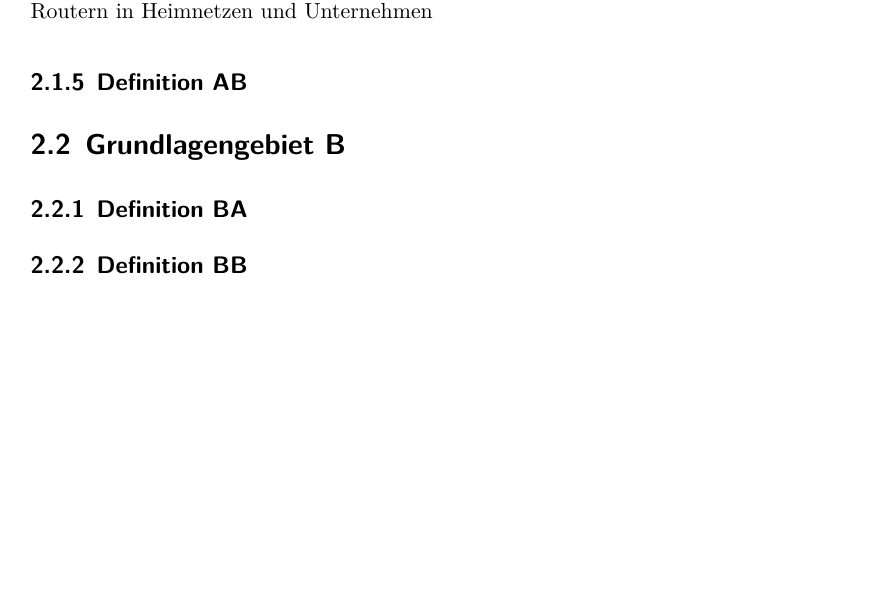
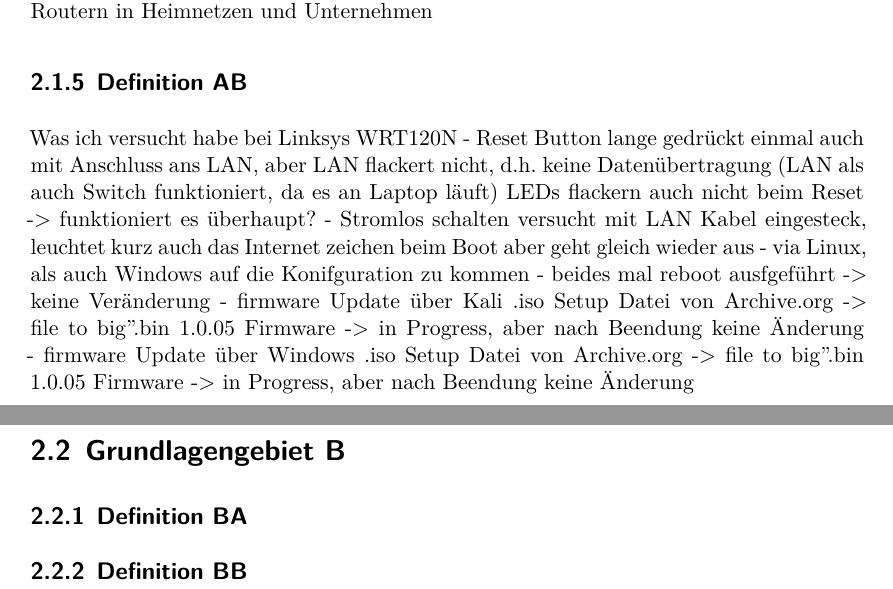
Before and after one commit to JJFresh007/router-schwachstellen_rejo, a LaTeX document (Ausarbeitung.tex): part of page 13 of 20 before the commit and two parts of pages 13 and 14 of 21 after it, the two joined at a grey line, cut so that both start at the same text, the shorter picture padded with empty space. Compiled offline with XeLaTeX.

Commit message:
just notes in section 'Definition AB' for testcases

```diff
--- a/Ausarbeitung.tex
+++ b/Ausarbeitung.tex
@@ -309,6 +309,26 @@
 	% Bezugnahme Frauenhofer Router Test und das Paper "But is it exploitable?"
 	% da dort auch beschrieben wird wie das "normale" user handhaben
 	%=========================================================
+	Was ich versucht habe bei Linksys WRT120N
+	- Reset Button lange gedrückt
+		einmal auch mit Anschluss ans LAN, aber LAN flackert nicht, d.h. keine
+		Datenübertragung (LAN als auch Switch funktioniert, da es an Laptop
+		läuft)
+		LEDs flackern auch nicht beim Reset -> funktioniert es überhaupt?
+	- Stromlos schalten versucht
+		mit LAN Kabel eingesteck, leuchtet kurz auch das Internet zeichen
+		beim Boot aber geht gleich wieder aus
+	- via Linux, als auch Windows auf die Konifguration zu kommen
+	- beides mal reboot ausfgeführt -> keine Veränderung
+	- firmware Update über Kali
+		.iso Setup Datei von Archive.org -> "file to big"
+		.bin 1.0.05 Firmware -> in Progress, aber nach Beendung keine
+		Änderung
+	- firmware Update über Windows
+		.iso Setup Datei von Archive.org -> "file to big"
+		.bin 1.0.05 Firmware -> in Progress, aber nach Beendung keine
+		Änderung
+
 	\section{Grundlagengebiet B}
 	\subsection{Definition BA}
 	\subsection{Definition BB}
```
